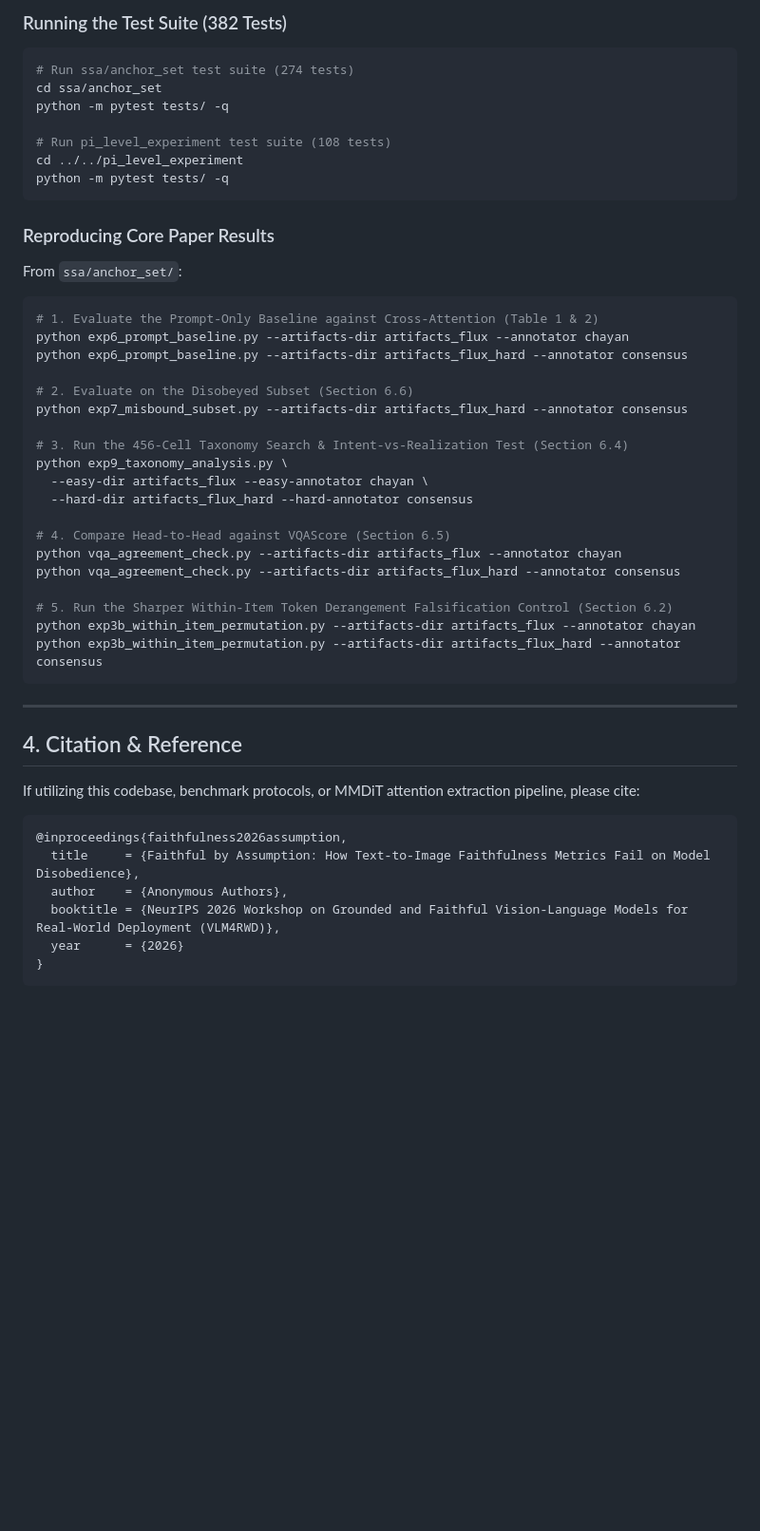
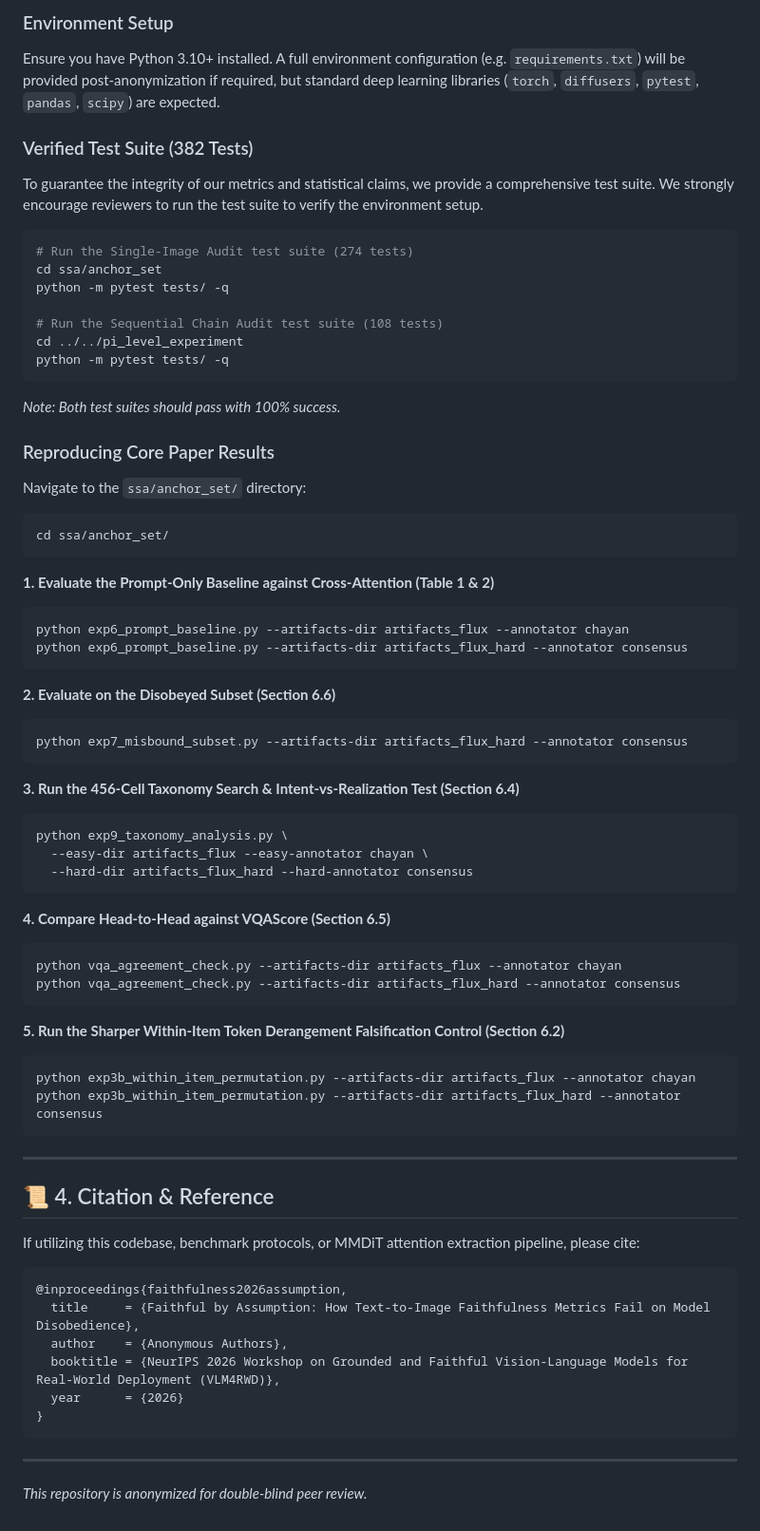
Before and after one commit to malkarichayan1/chain-of-image-generation, a Markdown page: README.md, the part around one of its changes. Shown at 95% size. GitHub-like rendering; blank space fills up the shorter version.

````diff
--- a/README.md
+++ b/README.md
@@ -74,44 +58,62 @@ All evaluation scripts run locally on standard CPU in $<30$ seconds using cached
 
-### Running the Test Suite (382 Tests)
+### Environment Setup
+
+Ensure you have Python 3.10+ installed. A full environment configuration (e.g. `requirements.txt`) will be provided post-anonymization if required, but standard deep learning libraries (`torch`, `diffusers`, `pytest`, `pandas`, `scipy`) are expected.
+
+### Verified Test Suite (382 Tests)
+To guarantee the integrity of our metrics and statistical claims, we provide a comprehensive test suite. We strongly encourage reviewers to run the test suite to verify the environment setup.
+
 ```bash
-# Run ssa/anchor_set test suite (274 tests)
+# Run the Single-Image Audit test suite (274 tests)
 cd ssa/anchor_set
 python -m pytest tests/ -q
 
-# Run pi_level_experiment test suite (108 tests)
+# Run the Sequential Chain Audit test suite (108 tests)
 cd ../../pi_level_experiment
 python -m pytest tests/ -q
 ```
+*Note: Both test suites should pass with 100% success.*
 
 ### Reproducing Core Paper Results
 
-From `ssa/anchor_set/`:
+Navigate to the `ssa/anchor_set/` directory:
+```bash
+cd ssa/anchor_set/
+```
 
+**1. Evaluate the Prompt-Only Baseline against Cross-Attention (Table 1 & 2)**
 ```bash
-# 1. Evaluate the Prompt-Only Baseline against Cross-Attention (Table 1 & 2)
 python exp6_prompt_baseline.py --artifacts-dir artifacts_flux --annotator chayan
 python exp6_prompt_baseline.py --artifacts-dir artifacts_flux_hard --annotator consensus
+```
 
-# 2. Evaluate on the Disobeyed Subset (Section 6.6)
+**2. Evaluate on the Disobeyed Subset (Section 6.6)**
+```bash
 python exp7_misbound_subset.py --artifacts-dir artifacts_flux_hard --annotator consensus
+```
 
-# 3. Run the 456-Cell Taxonomy Search & Intent-vs-Realization Test (Section 6.4)
+**3. Run the 456-Cell Taxonomy Search & Intent-vs-Realization Test (Section 6.4)**
+```bash
 python exp9_taxonomy_analysis.py \
   --easy-dir artifacts_flux --easy-annotator chayan \
   --hard-dir artifacts_flux_hard --hard-annotator consensus
+```
 
-# 4. Compare Head-to-Head against VQAScore (Section 6.5)
+**4. Compare Head-to-Head against VQAScore (Section 6.5)**
+```bash
 python vqa_agreement_check.py --artifacts-dir artifacts_flux --annotator chayan
 python vqa_agreement_check.py --artifacts-dir artifacts_flux_hard --annotator consensus
+```
 
-# 5. Run the Sharper Within-Item Token Derangement Falsification Control (Section 6.2)
+**5. Run the Sharper Within-Item Token Derangement Falsification Control (Section 6.2)**
+```bash
 python exp3b_within_item_permutation.py --artifacts-dir artifacts_flux --annotator chayan
 python exp3b_within_item_permutation.py --artifacts-dir artifacts_flux_hard --annotator consensus
 ```
 
 ---
 
-## 4. Citation & Reference
+## 📜 4. Citation & Reference
 
 If utilizing this codebase, benchmark protocols, or MMDiT attention extraction pipeline, please cite:
 
@@ -123,3 +125,6 @@ If utilizing this codebase, benchmark protocols, or MMDiT attention extraction p
   year      = {2026}
 }
 ```
+
+---
+*This repository is anonymized for double-blind peer review.*
````
Also changed, not shown: other parts of README.md (+30 -46 lines).
